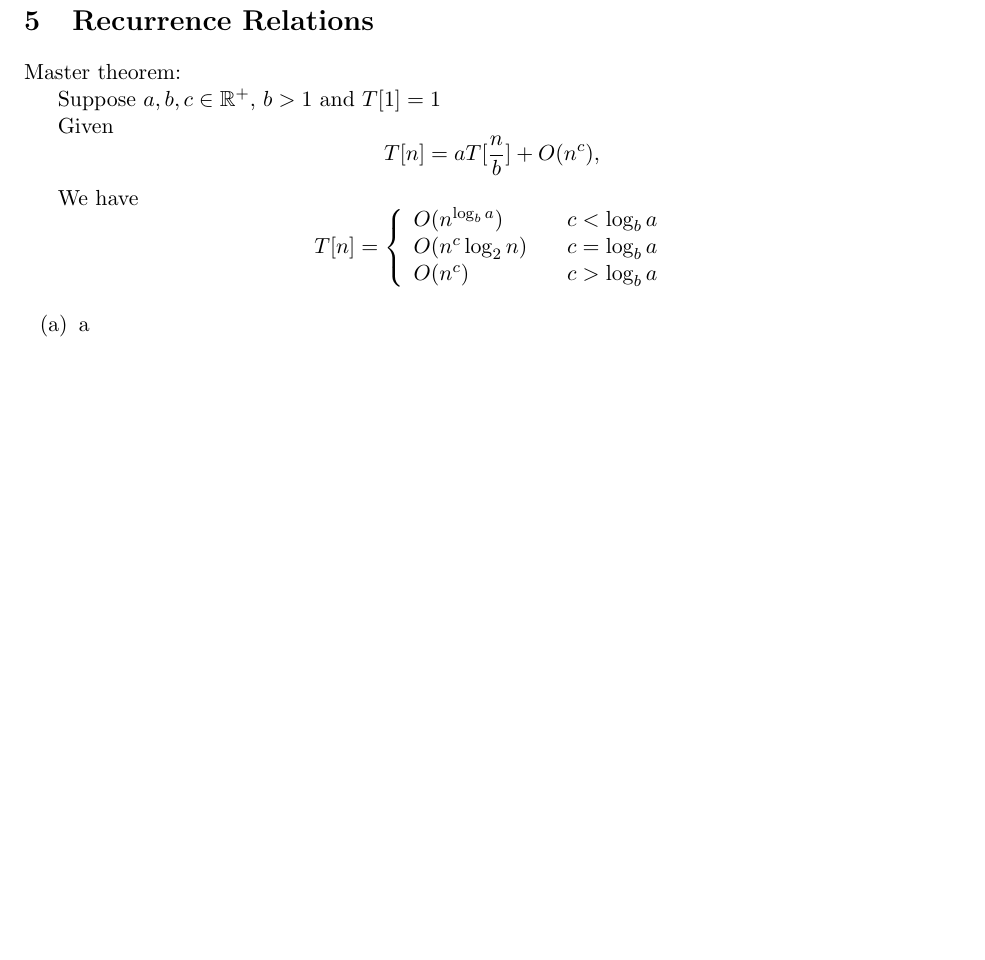
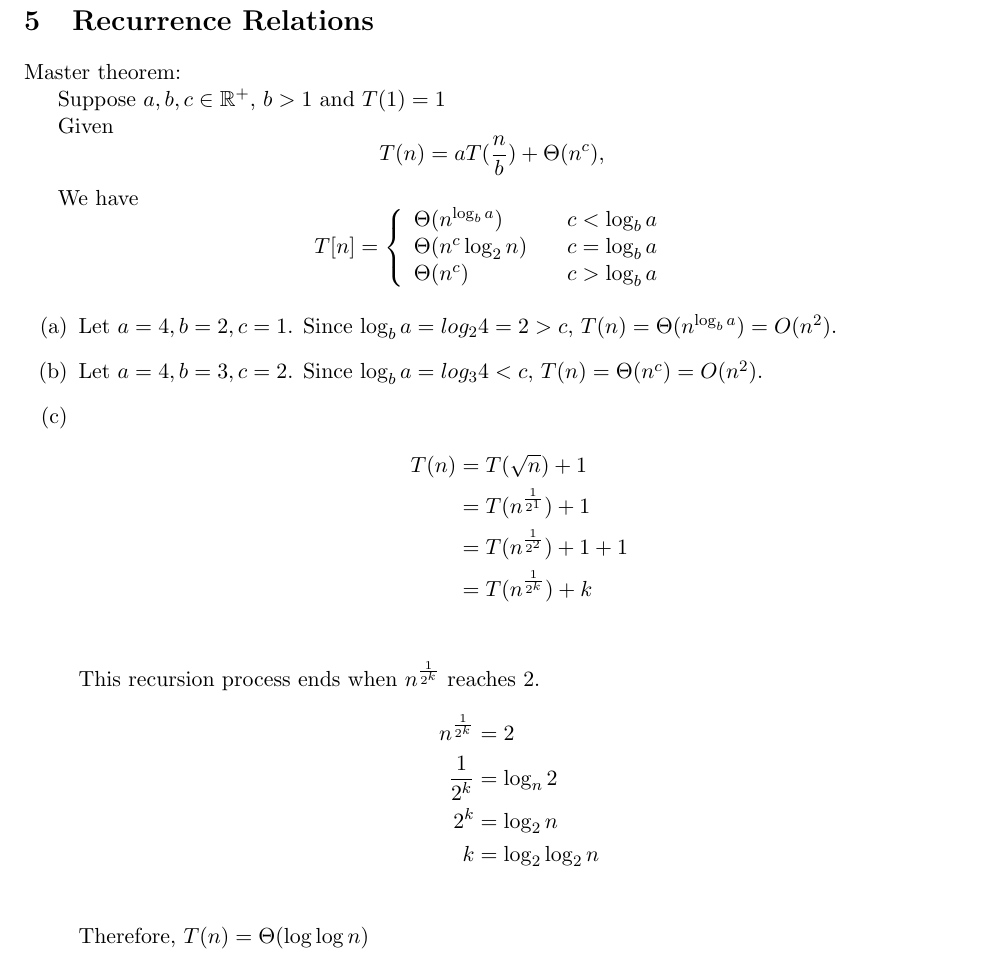
Before and after one commit to LLipter/cs170, a LaTeX problem sheet (homework_2.tex): part of page 5 of 7, cut so that both start at the same text, the shorter picture padded with empty space. Compiled offline with pdfLaTeX.

Commit message:
more work on hw2

```diff
--- a/homework_2.tex
+++ b/homework_2.tex
@@ -159,26 +159,44 @@ By \eqref{eq2} - \eqref{eq1}, we have
   \section{Recurrence Relations}
  Master theorem:
 
-Suppose $a, b, c \in \mathbb{R}^+$, $b > 1$ and $T[1]=1$
+Suppose $a, b, c \in \mathbb{R}^+$, $b > 1$ and $T(1)=1$
 
 Given
  \begin{equation*}
- T[n] = aT[\frac{n}{b}] + O(n^c),
+ T(n) = aT(\frac{n}{b}) + \Theta(n^c),
  \end{equation*}
 
  We have
 \[
  T[n]=\left\{
 \begin{array}{lcl}
-O(n^{\log_ba})      &      & c < \log_ba\\
-O(n^c\log_2n)    &      & c = \log_ba\\
-O(n^c)     &      & c > \log_ba\\
+\Theta(n^{\log_ba})      &      & c < \log_ba\\
+\Theta(n^c\log_2n)    &      & c = \log_ba\\
+\Theta(n^c)     &      & c > \log_ba\\
 \end{array} \right.
 \]
 
 \renewcommand{\labelenumi}{(\alph{enumi})}
 \begin{enumerate}
-	\item a
+	\item
+	Let $a=4, b=2, c=1$. Since $\log_ba = log_2 4 = 2 > c$, $T(n) = \Theta(n^{\log_ba}) = O(n^2)$.
+	\item
+	Let $a=4, b=3, c=2$. Since $\log_ba = log_3 4 < c$, $T(n) = \Theta(n^c) = O(n^2)$.
+	\item
+	\begin{align*}
+		T(n) &= T(\sqrt{n}) + 1 \\
+			&= T(n^\frac{1}{2^1}) + 1 \\
+			&= T(n^\frac{1}{2^2}) + 1 + 1 \\
+			&= T(n^\frac{1}{2^k}) + k \\
+	\end{align*}
+	This recursion process ends when $n^\frac{1}{2^k}$ reaches 2.
+	\begin{align*}
+		n^\frac{1}{2^k} &= 2 \\
+		\frac{1}{2^k} &= \log_n2  \\
+		2^k &= \log_2n \\
+		k &= \log_2 \log_2n  \\
+	\end{align*}
+	Therefore, $T(n) = \Theta(\log \log n)$
 \end{enumerate}
 
 
```
Also changed, not shown: homework_2.pdf.
